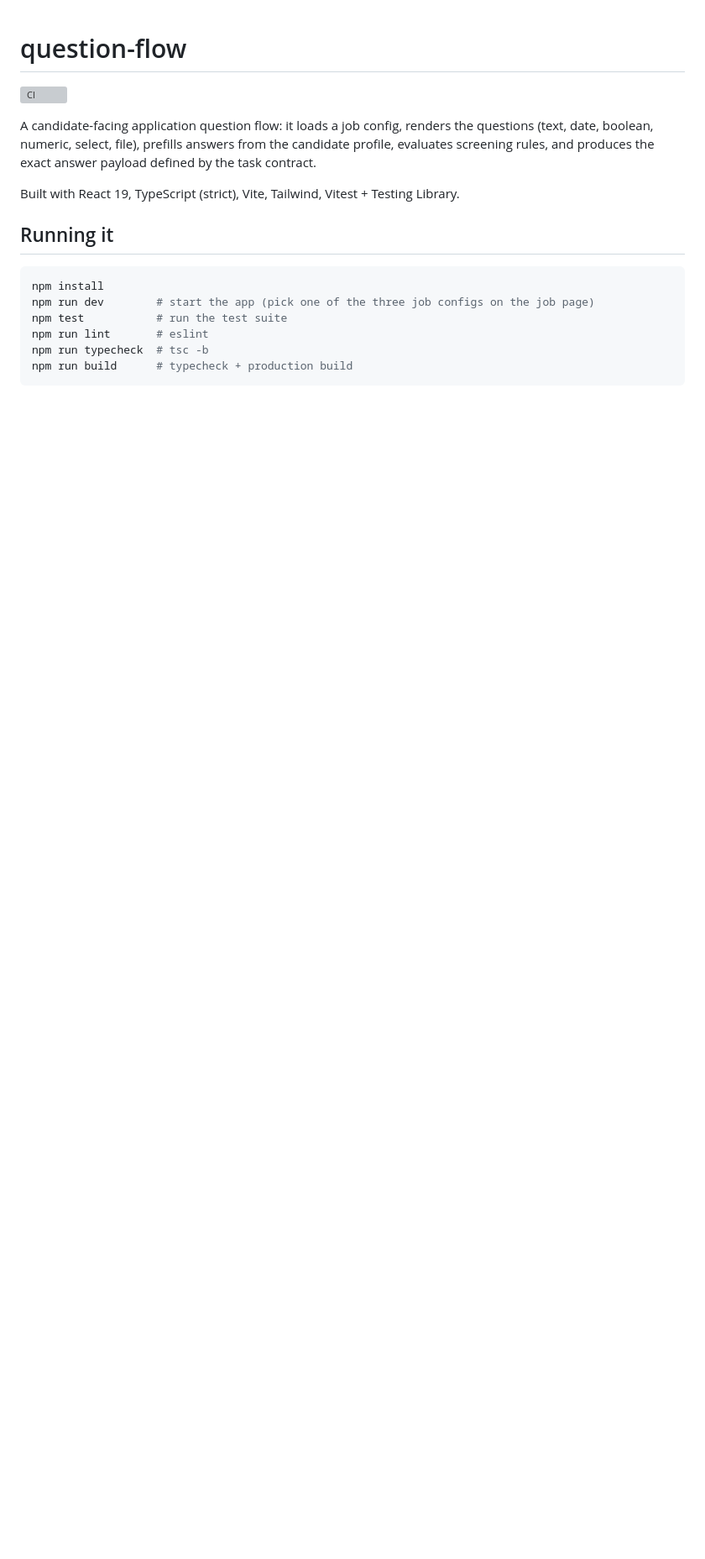
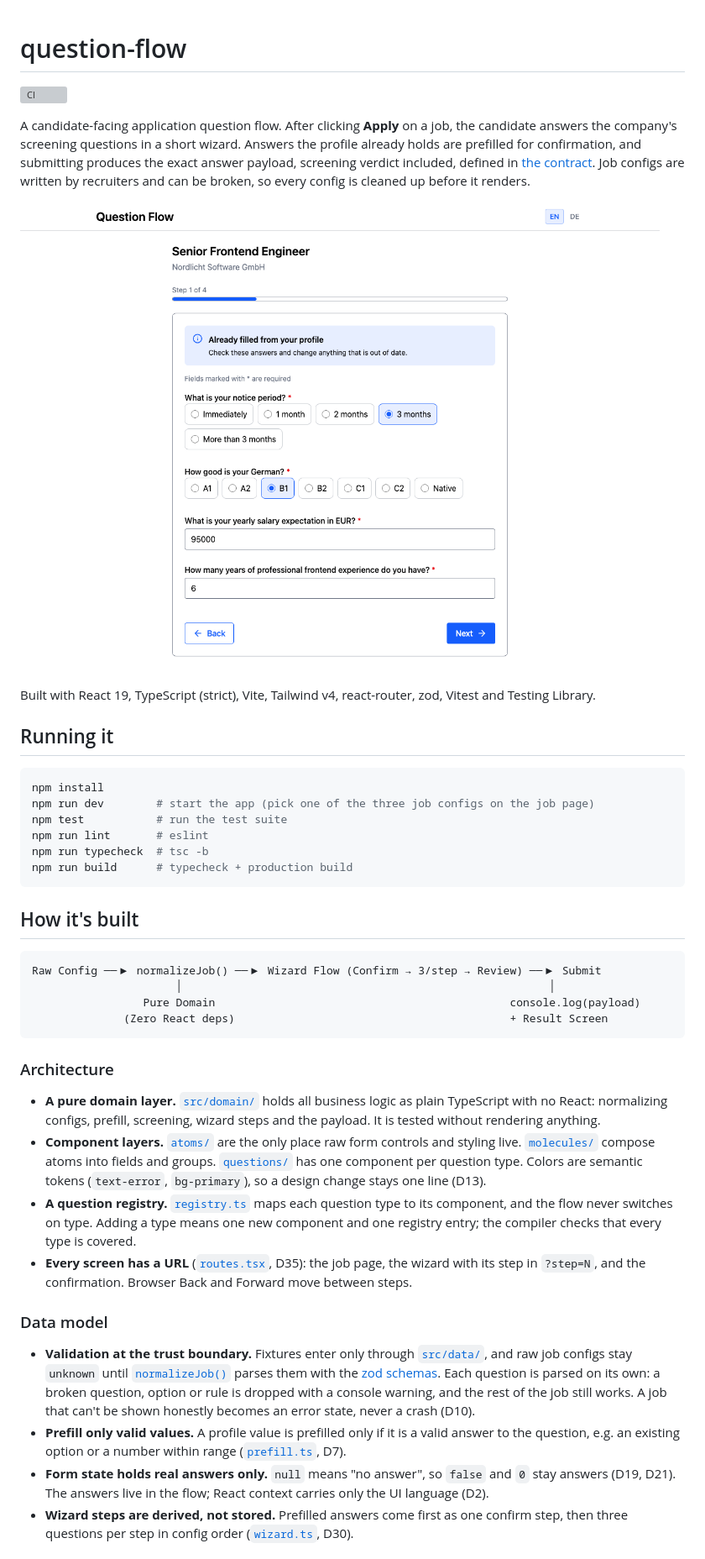
Before and after one commit to soheilaghayour/question-flow, a Markdown page: README.md, the part around one of its changes. Shown at 84% size. Drawn GitHub-style; pictures changed too: docs/images/apply-flow.png (added); blank space fills up the shorter version; grey boxes are pictures that could not be loaded.

````diff
--- a/README.md
+++ b/README.md
@@ -2,12 +2,17 @@
 
 [![CI](https://github.com/soheilaghayour/question-flow/actions/workflows/ci.yml/badge.svg)](https://github.com/soheilaghayour/question-flow/actions/workflows/ci.yml)
 
-A candidate-facing application question flow: it loads a job config,
-renders the questions (text, date, boolean, numeric, select, file), prefills answers from
-the candidate profile, evaluates screening rules, and produces the exact answer payload
-defined by the task contract.
+A candidate-facing application question flow. After clicking **Apply** on a job, the
+candidate answers the company's screening questions in a short wizard. Answers the profile
+already holds are prefilled for confirmation, and submitting produces the exact answer
+payload, screening verdict included, defined in [the contract](docs/task-contract.md).
+Job configs are written by recruiters and can be broken, so every config is cleaned up
+before it renders.
 
-Built with React 19, TypeScript (strict), Vite, Tailwind, Vitest + Testing Library.
+![The apply wizard on its first step: prefilled profile answers to confirm](docs/images/apply-flow.png)
+
+Built with React 19, TypeScript (strict), Vite, Tailwind v4, react-router, zod, Vitest and
+Testing Library.
 
 ## Running it
 
@@ -20,3 +25,47 @@ npm run typecheck  # tsc -b
 npm run build      # typecheck + production build
 ```
 
+## How it's built
+
+```
+Raw Config ──▶ normalizeJob() ──▶ Wizard Flow (Confirm → 3/step → Review) ──▶ Submit
+                      │                                                        │
+                 Pure Domain                                             console.log(payload)
+              (Zero React deps)                                          + Result Screen
+```
+
+### Architecture
+
+- **A pure domain layer.** [`src/domain/`](src/domain) holds all business logic as plain
+  TypeScript with no React: normalizing configs, prefill, screening, wizard steps and the
+  payload. It is tested without rendering anything.
+- **Component layers.** [`atoms/`](src/components/atoms) are the only place raw form
+  controls and styling live. [`molecules/`](src/components/molecules) compose atoms into
+  fields and groups. [`questions/`](src/components/questions) has one component per
+  question type. Colors are semantic tokens (`text-error`, `bg-primary`), so a design change
+  stays one line (D13).
+- **A question registry.** [`registry.ts`](src/components/questions/registry.ts) maps each
+  question type to its component, and the flow never switches on type. Adding a type means
+  one new component and one registry entry; the compiler checks that every type is covered.
+- **Every screen has a URL** ([`routes.tsx`](src/routes.tsx), D35): the job page, the
+  wizard with its step in `?step=N`, and the confirmation. Browser Back and Forward move
+  between steps.
+
+### Data model
+
+- **Validation at the trust boundary.** Fixtures enter only through
+  [`src/data/`](src/data/index.ts), and raw job configs stay `unknown` until
+  [`normalizeJob()`](src/domain/normalize.ts) parses them with the
+  [zod schemas](src/domain/schema.ts). Each question is parsed on its own: a broken question,
+  option or rule is dropped with a console warning, and the rest of the job still works. A
+  job that can't be shown honestly becomes an error state, never a crash (D10).
+- **Prefill only valid values.** A profile value is prefilled only if it is a valid answer
+  to the question, e.g. an existing option or a number within range
+  ([`prefill.ts`](src/domain/prefill.ts), D7).
+- **Form state holds real answers only.** `null` means "no answer", so `false` and `0` stay
+  answers (D19, D21). The answers live in the flow; React context carries only the UI
+  language (D2).
+- **Wizard steps are derived, not stored.** Prefilled answers come first as one confirm
+  step, then three questions per step in config order ([`wizard.ts`](src/domain/wizard.ts),
+  D30).
+
````
Also changed, not shown: other parts of README.md (+38 -7 lines), CLAUDE.md (+1 -1 lines), PRD.md (+3 -3 lines).
